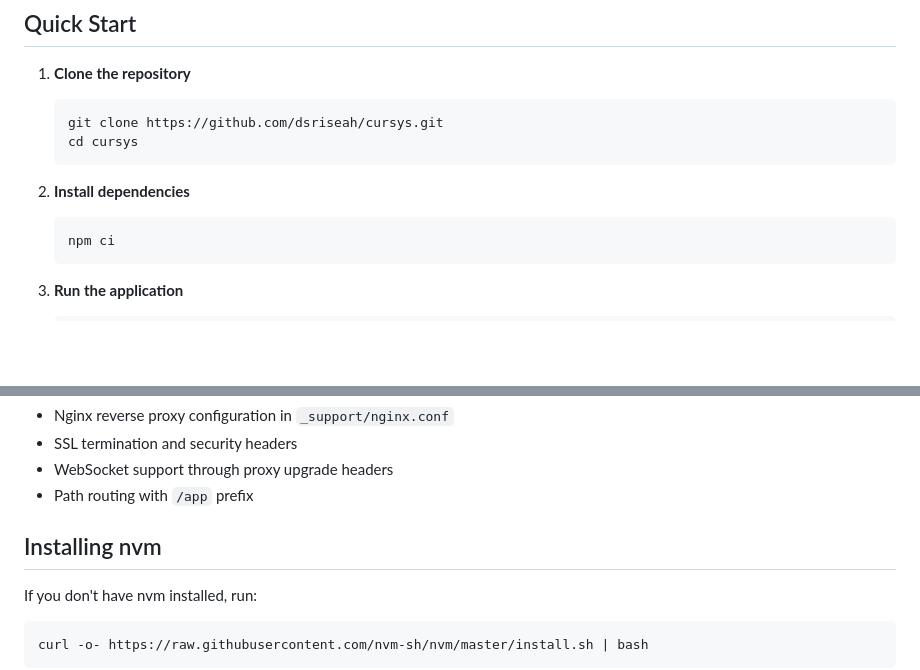
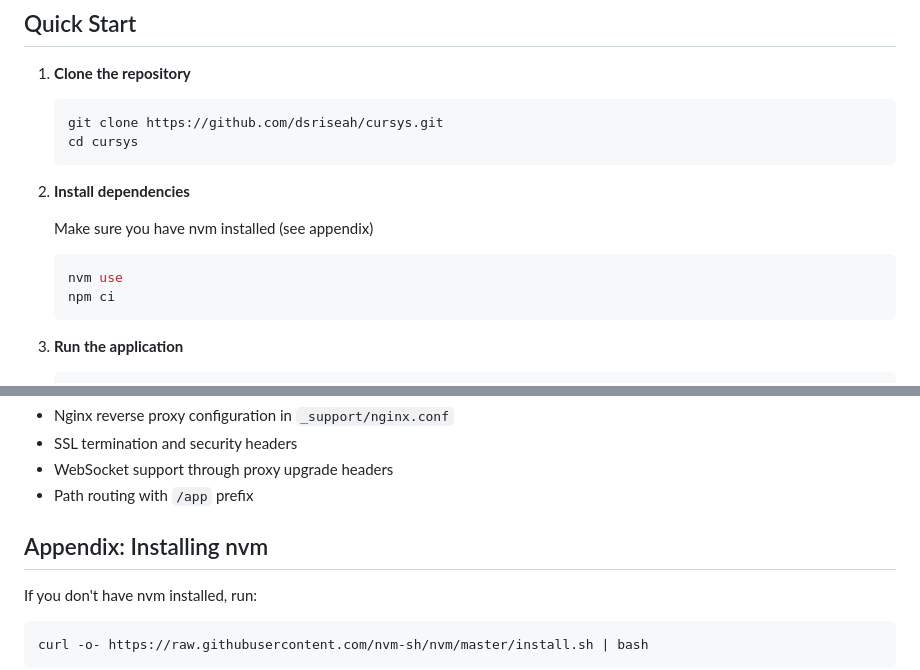
Before and after one commit to dsriseah/cursys, a Markdown page: README.md, 2 parts joined by grey strips. Drawn GitHub-style; blank space fills up the shorter version.

````diff
--- a/README.md
+++ b/README.md
@@ -17,7 +17,10 @@ A Node.js TypeScript application with HTTP server and WebSocket support, built w
    ```
 
 2. **Install dependencies**
+
+   Make sure you have nvm installed (see appendix)
    ```bash
+   nvm use
    npm ci
    ```
 
@@ -127,7 +130,7 @@ Full TypeScript support is included with separate type definitions for web and n
 - WebSocket support through proxy upgrade headers
 - Path routing with `/app` prefix
 
-## Installing nvm
+## Appendix: Installing nvm
 
 If you don't have nvm installed, run:
 
````
